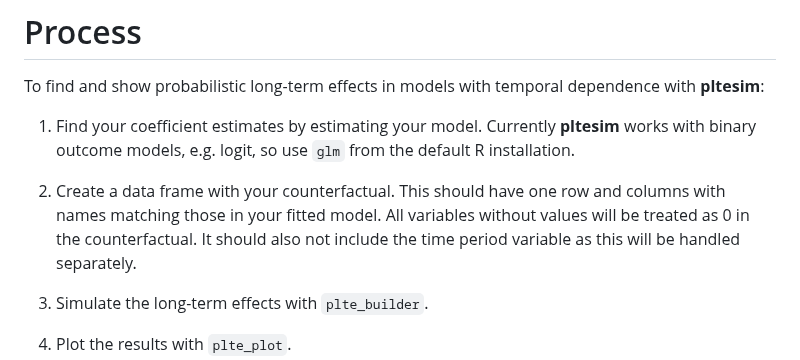
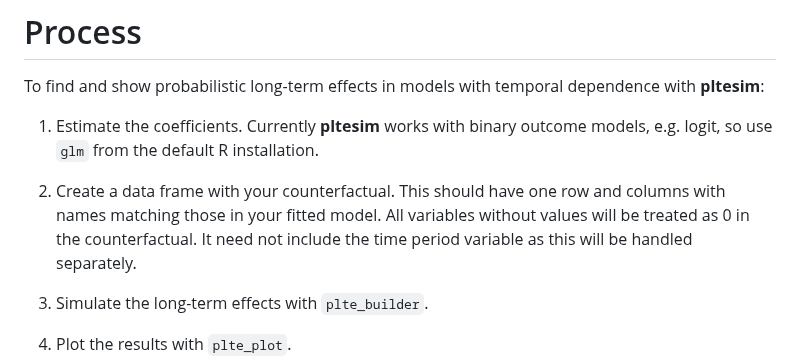
Before and after one commit to christophergandrud/pltesim, a Markdown page: README.md, the part around one of its changes. Drawn GitHub-style.

```diff
--- a/README.md
+++ b/README.md
@@ -14,12 +14,12 @@ Version: 0.1.0 [![Build Status](https://travis-ci.org/christophergandrud/pltesim
 
 To find and show probabilistic long-term effects in models with temporal dependence with **pltesim**:
 
-1. Find your coefficient estimates by estimating your model. Currently **pltesim** works with
+1. Estimate the coefficients. Currently **pltesim** works with
 binary outcome models, e.g. logit, so use `glm` from the default R installation.
 
 2. Create a data frame with your counterfactual. This should have one row and
 columns with names matching those in your fitted model. All variables without
-values will be treated as 0 in the counterfactual. It should also not include
+values will be treated as 0 in the counterfactual. It need not include
 the time period variable as this will be handled separately.
 
 3. Simulate the long-term effects with `plte_builder`.
```
Also changed, not shown: other parts of README.md (+7 -6 lines), figure/onetime-1.png, figure/perm-1.png, figure/temp-multievent-1.png, figure/temp-multievent-2.png, 1 other file.
